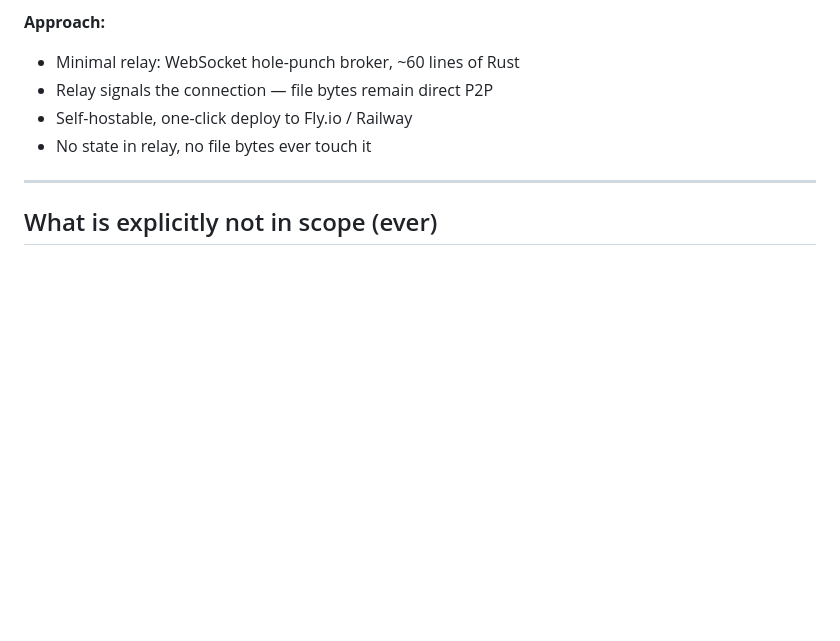
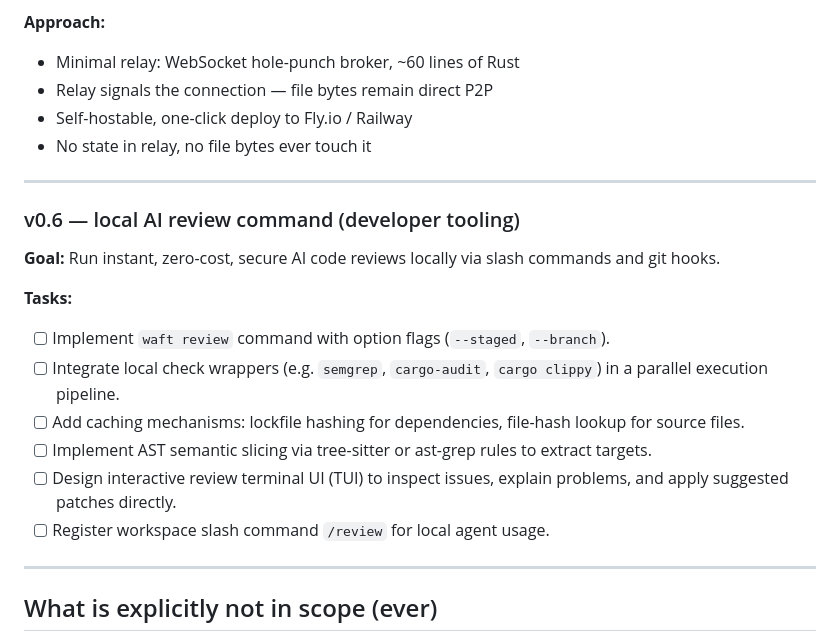
Before and after one commit to itisrohit/waft, a Markdown page: docs/plan.md, the part around the change. Rendered like a GitHub page; blank space fills up the shorter version.

Commit message:
docs(review): add local AI review design and update roadmap

```diff
--- a/docs/plan.md
+++ b/docs/plan.md
@@ -610,6 +610,20 @@ async fn test_receive_watch_stdout()
 
 ---
 
+### v0.6 — local AI review command (developer tooling)
+
+**Goal:** Run instant, zero-cost, secure AI code reviews locally via slash commands and git hooks.
+
+**Tasks:**
+- [ ] Implement `waft review` command with option flags (`--staged`, `--branch`).
+- [ ] Integrate local check wrappers (e.g. `semgrep`, `cargo-audit`, `cargo clippy`) in a parallel execution pipeline.
+- [ ] Add caching mechanisms: lockfile hashing for dependencies, file-hash lookup for source files.
+- [ ] Implement AST semantic slicing via tree-sitter or ast-grep rules to extract targets.
+- [ ] Design interactive review terminal UI (TUI) to inspect issues, explain problems, and apply suggested patches directly.
+- [ ] Register workspace slash command `/review` for local agent usage.
+
+---
+
 ## What is explicitly not in scope (ever)
 
 - No cloud relay operated by waft project
```
Also changed, not shown: docs/ai_review.md (added, +128 -0 lines).
